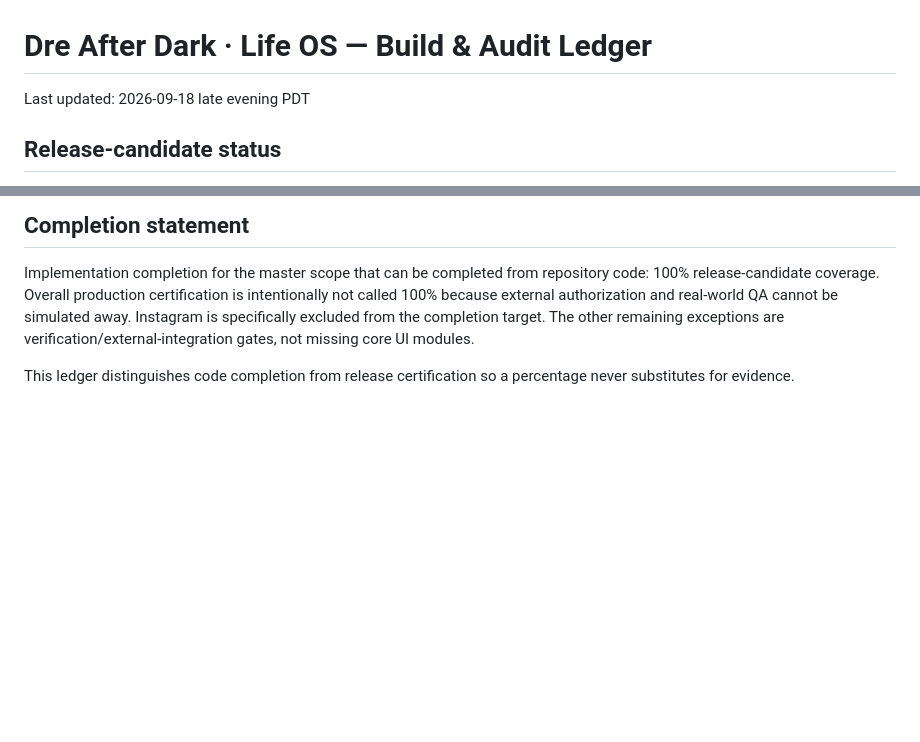
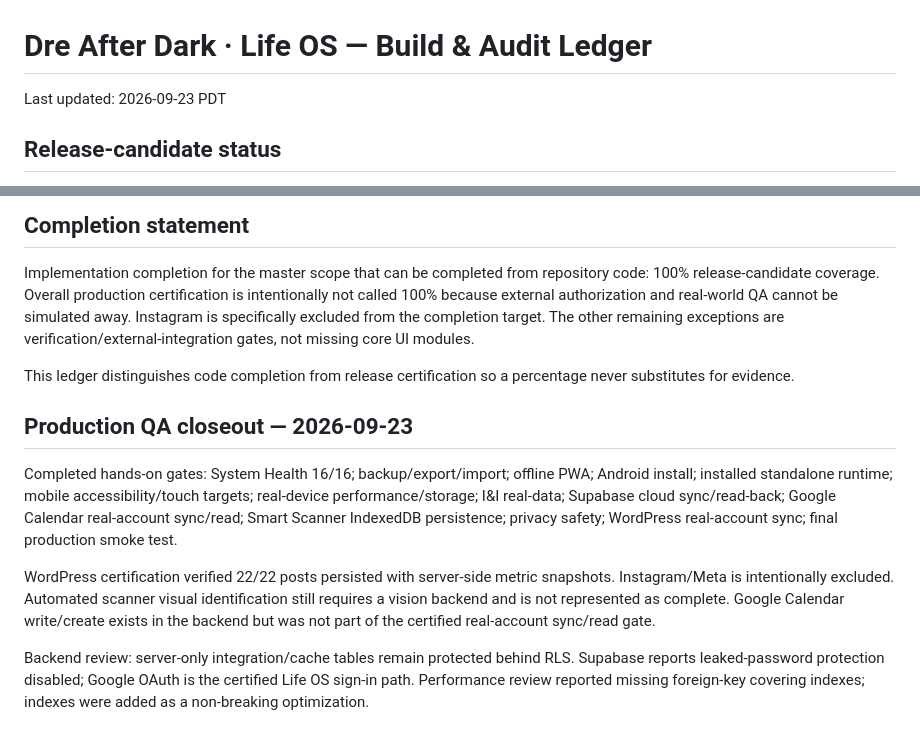
Before and after one commit to Fempai/dre-after-dark-life-os, a Markdown page: AUDIT.md, 2 parts joined by grey strips. Drawn GitHub-style; blank space fills up the shorter version.

Commit message:
Record production QA closeout

```diff
--- a/AUDIT.md
+++ b/AUDIT.md
@@ -1,6 +1,6 @@
 # Dre After Dark · Life OS — Build & Audit Ledger
 
-Last updated: 2026-09-18 late evening PDT
+Last updated: 2026-09-23 PDT
 
 ## Release-candidate status
 Life OS is CODE-COMPLETE for the currently implementable master scope, excluding external-service blockers and hands-on device/user acceptance testing. “Code-complete” means the planned functional areas have an implemented usable path; it does not mean every future enhancement has been exhausted.
@@ -50,3 +50,10 @@ Life OS is CODE-COMPLETE for the currently implementable master scope, excluding
 Implementation completion for the master scope that can be completed from repository code: 100% release-candidate coverage. Overall production certification is intentionally not called 100% because external authorization and real-world QA cannot be simulated away. Instagram is specifically excluded from the completion target. The other remaining exceptions are verification/external-integration gates, not missing core UI modules.
 
 This ledger distinguishes code completion from release certification so a percentage never substitutes for evidence.
+
+## Production QA closeout — 2026-09-23
+Completed hands-on gates: System Health 16/16; backup/export/import; offline PWA; Android install; installed standalone runtime; mobile accessibility/touch targets; real-device performance/storage; I&I real-data; Supabase cloud sync/read-back; Google Calendar real-account sync/read; Smart Scanner IndexedDB persistence; privacy safety; WordPress real-account sync; final production smoke test.
+
+WordPress certification verified 22/22 posts persisted with server-side metric snapshots. Instagram/Meta is intentionally excluded. Automated scanner visual identification still requires a vision backend and is not represented as complete. Google Calendar write/create exists in the backend but was not part of the certified real-account sync/read gate.
+
+Backend review: server-only integration/cache tables remain protected behind RLS. Supabase reports leaked-password protection disabled; Google OAuth is the certified Life OS sign-in path. Performance review reported missing foreign-key covering indexes; indexes were added as a non-breaking optimization.
```
